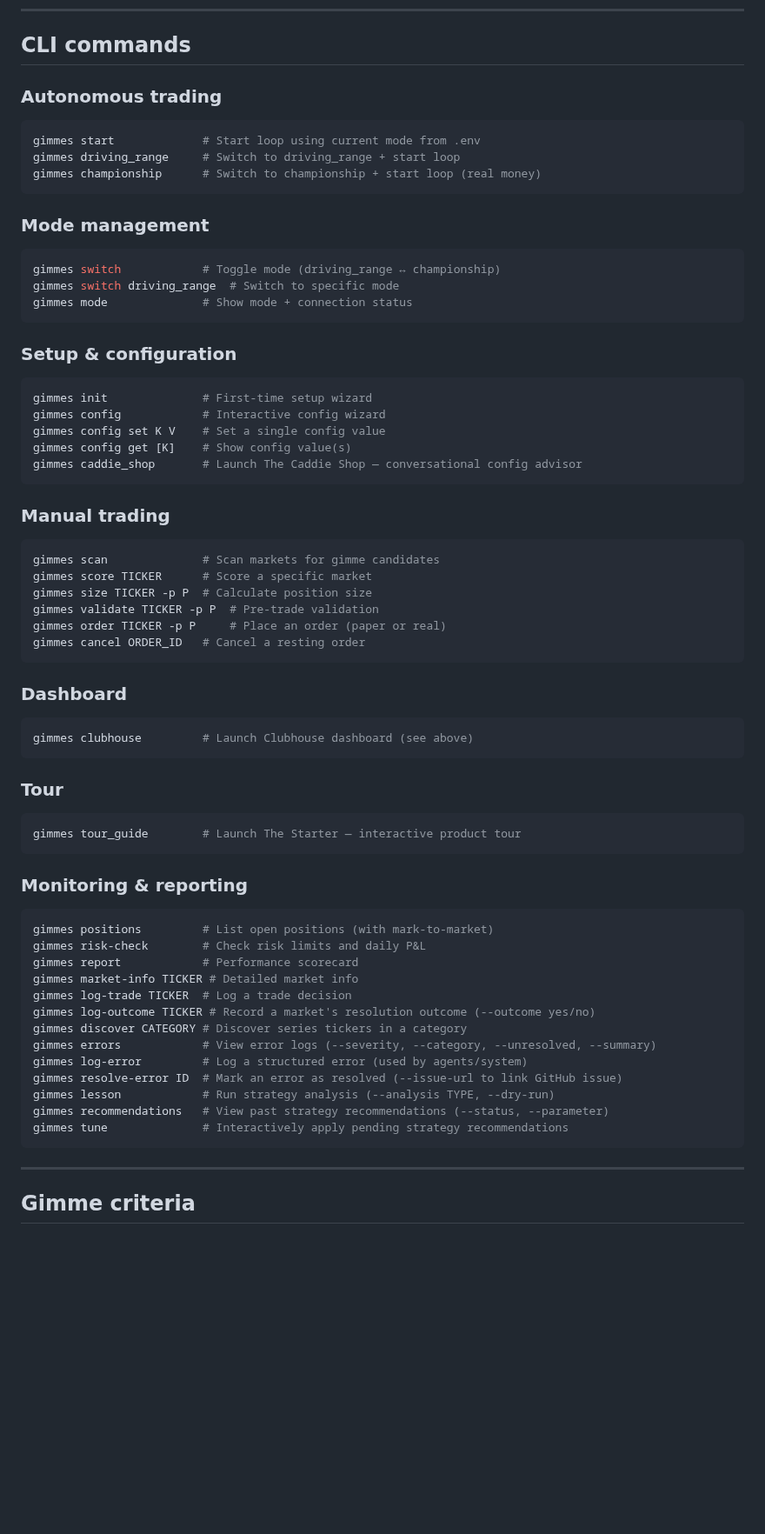
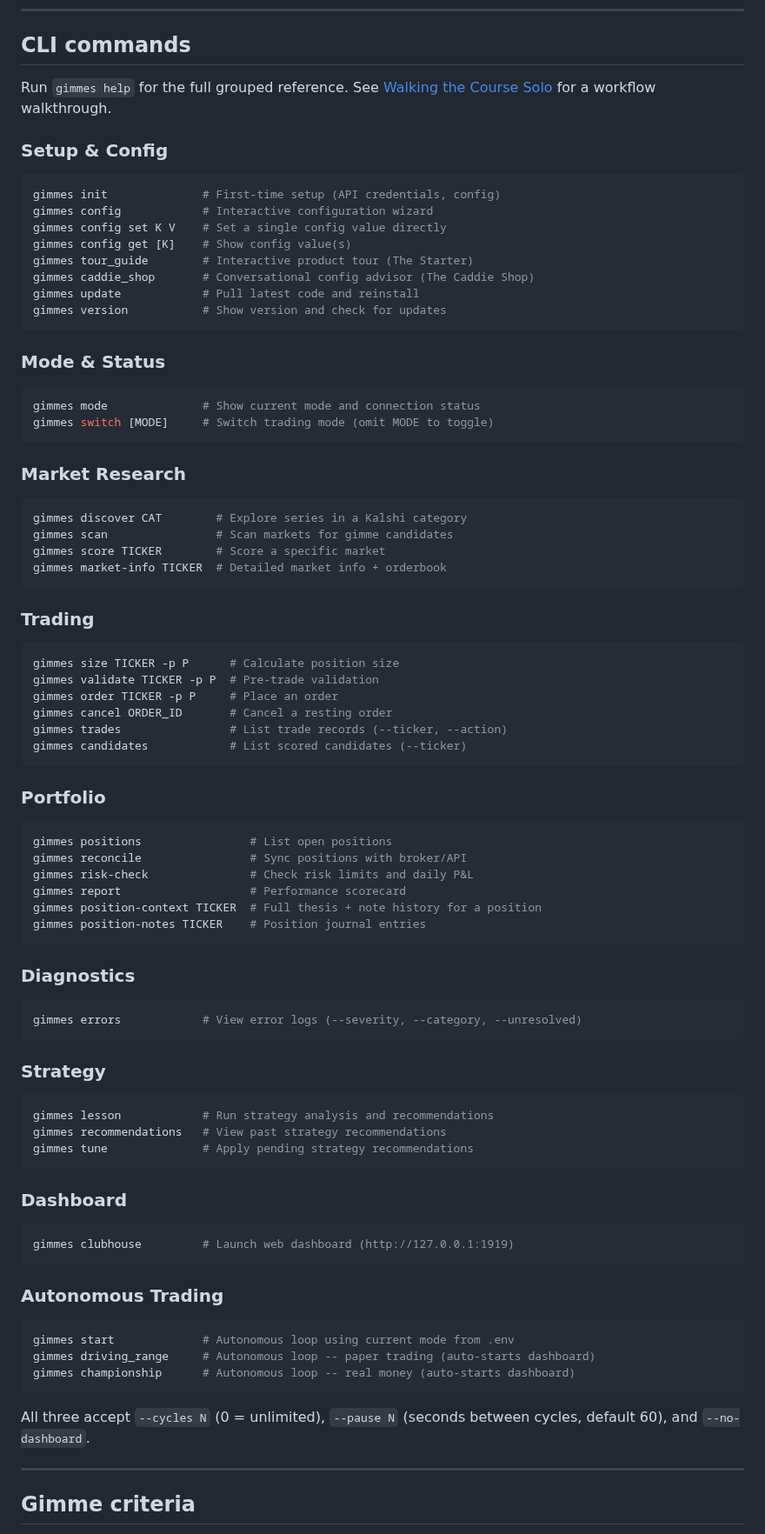
Before and after one commit to allan-mobley-jr/gimmes, a Markdown page: README.md, the part around the change. Shown at 87% size. GitHub-like rendering; blank space fills up the shorter version.

Commit message:
Rewrite CLI commands section with complete user-facing reference
Reorganize into 9 subsections matching gimmes help groupings. Add
missing commands (trades, candidates, reconcile, position-context,
position-notes, update, version, help). Remove agent-only commands
(log-trade, log-outcome, log-error, resolve-error). Document
autonomous flags (--cycles, --pause, --no-dashboard). Add cross-
reference to Walking the Course Solo walkthrough.

Closes #313

Co-Authored-By: Claude Opus 4.6 (1M context) <noreply@anthropic.com>

````diff
--- a/README.md
+++ b/README.md
@@ -271,65 +271,79 @@ The dashboard determines if an autonomous loop is active by checking the `sessio
 
 ## CLI commands
 
-### Autonomous trading
+Run `gimmes help` for the full grouped reference. See [Walking the Course Solo](#walking-the-course-solo) for a workflow walkthrough.
+
+### Setup & Config
 ```bash
-gimmes start             # Start loop using current mode from .env
-gimmes driving_range     # Switch to driving_range + start loop
-gimmes championship      # Switch to championship + start loop (real money)
+gimmes init              # First-time setup (API credentials, config)
+gimmes config            # Interactive configuration wizard
+gimmes config set K V    # Set a single config value directly
+gimmes config get [K]    # Show config value(s)
+gimmes tour_guide        # Interactive product tour (The Starter)
+gimmes caddie_shop       # Conversational config advisor (The Caddie Shop)
+gimmes update            # Pull latest code and reinstall
+gimmes version           # Show version and check for updates
 ```
 
-### Mode management
+### Mode & Status
 ```bash
-gimmes switch            # Toggle mode (driving_range ↔ championship)
-gimmes switch driving_range  # Switch to specific mode
-gimmes mode              # Show mode + connection status
+gimmes mode              # Show current mode and connection status
+gimmes switch [MODE]     # Switch trading mode (omit MODE to toggle)
 ```
 
-### Setup & configuration
+### Market Research
 ```bash
-gimmes init              # First-time setup wizard
-gimmes config            # Interactive config wizard
-gimmes config set K V    # Set a single config value
-gimmes config get [K]    # Show config value(s)
-gimmes caddie_shop       # Launch The Caddie Shop — conversational config advisor
+gimmes discover CAT        # Explore series in a Kalshi category
+gimmes scan                # Scan markets for gimme candidates
+gimmes score TICKER        # Score a specific market
+gimmes market-info TICKER  # Detailed market info + orderbook
 ```
 
-### Manual trading
+### Trading
 ```bash
-gimmes scan              # Scan markets for gimme candidates
-gimmes score TICKER      # Score a specific market
-gimmes size TICKER -p P  # Calculate position size
+gimmes size TICKER -p P      # Calculate position size
 gimmes validate TICKER -p P  # Pre-trade validation
-gimmes order TICKER -p P     # Place an order (paper or real)
-gimmes cancel ORDER_ID   # Cancel a resting order
+gimmes order TICKER -p P     # Place an order
+gimmes cancel ORDER_ID       # Cancel a resting order
+gimmes trades                # List trade records (--ticker, --action)
+gimmes candidates            # List scored candidates (--ticker)
+```
+
+### Portfolio
+```bash
+gimmes positions                # List open positions
+gimmes reconcile                # Sync positions with broker/API
+gimmes risk-check               # Check risk limits and daily P&L
+gimmes report                   # Performance scorecard
+gimmes position-context TICKER  # Full thesis + note history for a position
+gimmes position-notes TICKER    # Position journal entries
+```
+
+### Diagnostics
+```bash
+gimmes errors            # View error logs (--severity, --category, --unresolved)
+```
+
+### Strategy
+```bash
+gimmes lesson            # Run strategy analysis and recommendations
+gimmes recommendations   # View past strategy recommendations
+gimmes tune              # Apply pending strategy recommendations
 ```
 
 ### Dashboard
 ```bash
-gimmes clubhouse         # Launch Clubhouse dashboard (see above)
+gimmes clubhouse         # Launch web dashboard (http://127.0.0.1:1919)
 ```
 
-### Tour
+### Autonomous Trading
 ```bash
-gimmes tour_guide        # Launch The Starter — interactive product tour
+gimmes start             # Autonomous loop using current mode from .env
+gimmes driving_range     # Autonomous loop -- paper trading (auto-starts dashboard)
+gimmes championship      # Autonomous loop -- real money (auto-starts dashboard)
 ```
 
-### Monitoring & reporting
-```bash
-gimmes positions         # List open positions (with mark-to-market)
-gimmes risk-check        # Check risk limits and daily P&L
-gimmes report            # Performance scorecard
-gimmes market-info TICKER # Detailed market info
-gimmes log-trade TICKER  # Log a trade decision
-gimmes log-outcome TICKER # Record a market's resolution outcome (--outcome yes/no)
-gimmes discover CATEGORY # Discover series tickers in a category
-gimmes errors            # View error logs (--severity, --category, --unresolved, --summary)
-gimmes log-error         # Log a structured error (used by agents/system)
-gimmes resolve-error ID  # Mark an error as resolved (--issue-url to link GitHub issue)
-gimmes lesson            # Run strategy analysis (--analysis TYPE, --dry-run)
-gimmes recommendations   # View past strategy recommendations (--status, --parameter)
-gimmes tune              # Interactively apply pending strategy recommendations
-```
+All three accept `--cycles N` (0 = unlimited), `--pause N` (seconds between cycles, default 60), and `--no-dashboard`.
 
 ---
 
````
